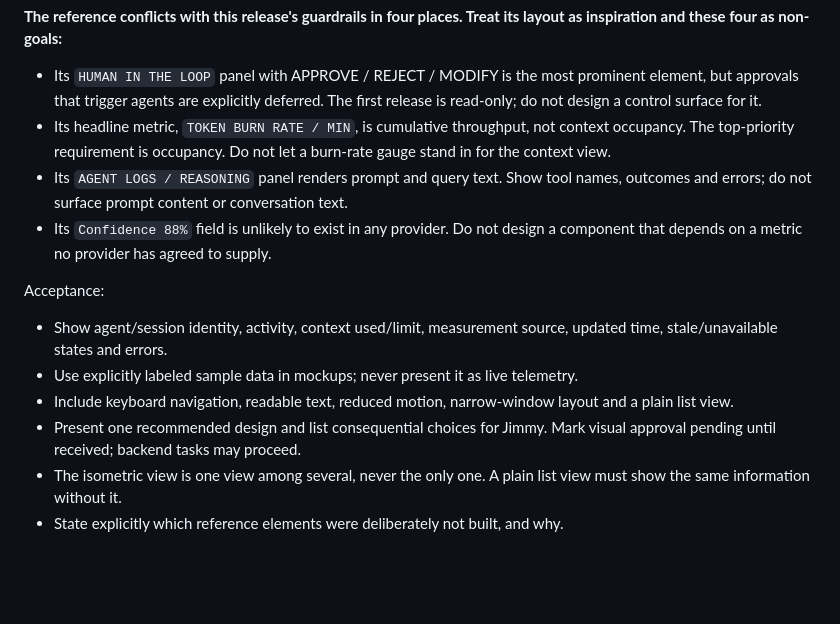
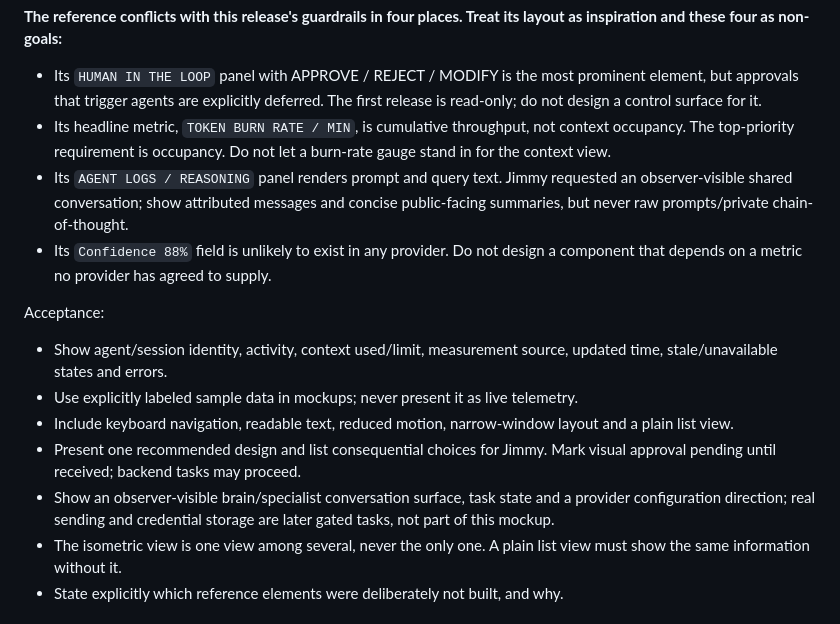
Before and after one commit to user01-2-GitProject/ai-command-center, a Markdown page: docs/TASKS.md, the part around one of its changes. Drawn GitHub-style; blank space fills up the shorter version.

```diff
--- a/docs/TASKS.md
+++ b/docs/TASKS.md
@@ -136,7 +136,7 @@ Use the recorded 16-bit isometric reference as inspiration for a readable operat
 
 - Its `HUMAN IN THE LOOP` panel with APPROVE / REJECT / MODIFY is the most prominent element, but approvals that trigger agents are explicitly deferred. The first release is read-only; do not design a control surface for it.
 - Its headline metric, `TOKEN BURN RATE / MIN`, is cumulative throughput, not context occupancy. The top-priority requirement is occupancy. Do not let a burn-rate gauge stand in for the context view.
-- Its `AGENT LOGS / REASONING` panel renders prompt and query text. Show tool names, outcomes and errors; do not surface prompt content or conversation text.
+- Its `AGENT LOGS / REASONING` panel renders prompt and query text. Jimmy requested an observer-visible shared conversation; show attributed messages and concise public-facing summaries, but never raw prompts/private chain-of-thought.
 - Its `Confidence 88%` field is unlikely to exist in any provider. Do not design a component that depends on a metric no provider has agreed to supply.
 
 Acceptance:
@@ -144,6 +144,7 @@ Acceptance:
 - Use explicitly labeled sample data in mockups; never present it as live telemetry.
 - Include keyboard navigation, readable text, reduced motion, narrow-window layout and a plain list view.
 - Present one recommended design and list consequential choices for Jimmy. Mark visual approval pending until received; backend tasks may proceed.
+- Show an observer-visible brain/specialist conversation surface, task state and a provider configuration direction; real sending and credential storage are later gated tasks, not part of this mockup.
 - The isometric view is one view among several, never the only one. A plain list view must show the same information without it.
 - State explicitly which reference elements were deliberately not built, and why.
 
```
Also changed, not shown: other parts of docs/TASKS.md (+34 -1 lines), docs/architecture.md (added, +188 -0 lines), docs/completion-plan.md (added, +91 -0 lines).
